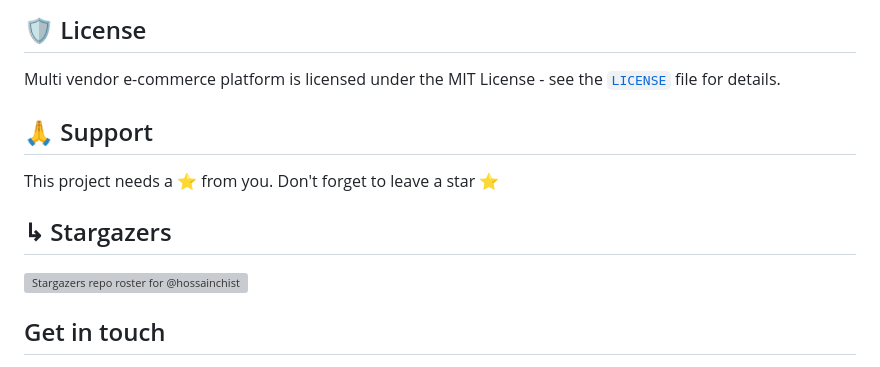
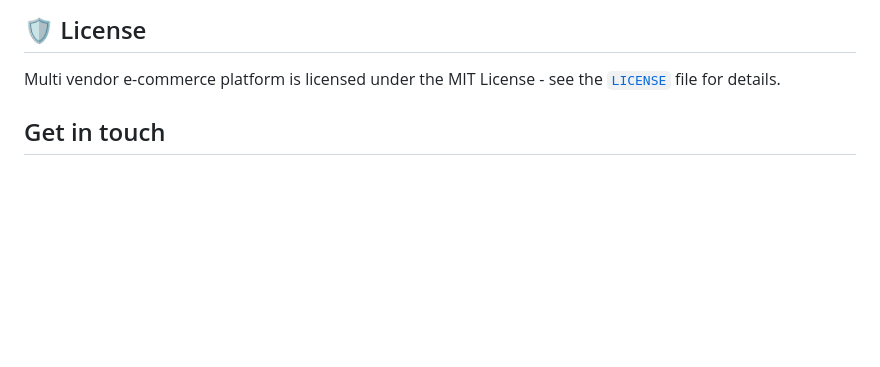
Before and after one commit to hossainchisty/Multi-Vendor-eCommerce, a Markdown page: README.md, the part around the change. Rendered like a GitHub page; blank space fills up the shorter version; grey boxes are pictures that could not be loaded.

Commit message:
docs: Update README.md

```diff
--- a/README.md
+++ b/README.md
@@ -76,13 +76,6 @@ The application is multivendor eCommerce platform with Role-based access control
 
  Multi vendor e-commerce platform is licensed under the MIT License - see the [`LICENSE`](LICENSE) file for details.
 
- ## 🙏 Support
-
-This project needs a ⭐️ from you. Don't forget to leave a star ⭐️
-
-## ↳ Stargazers
-[![Stargazers repo roster for @hossainchisty/Multi-Vendor-eCommerce](https://reporoster.com/stars/dark/notext/hossainchisty/Multi-Vendor-eCommerce)](https://github.com/hossainchisty/Multi-Vendor-eCommerce/stargazers)
-
 <!-- Get in touch - Start -->
 ## Get in touch
 
```
